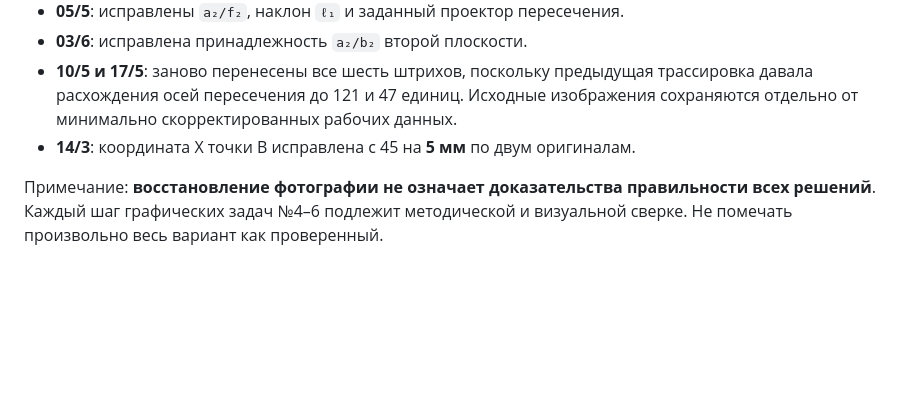
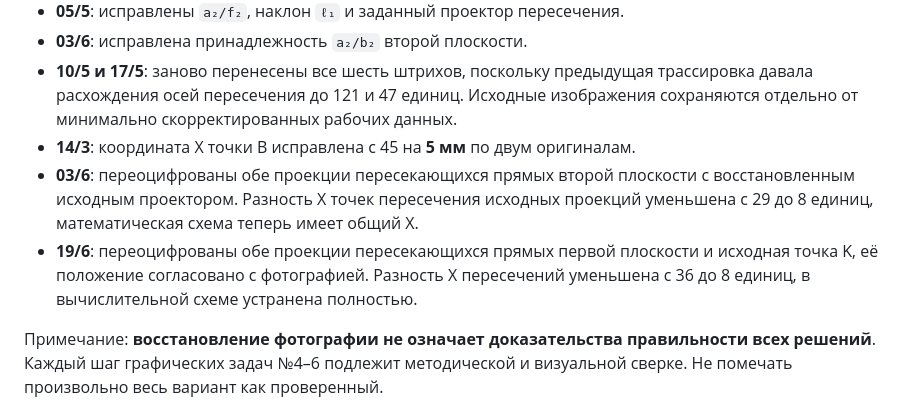
Before and after one commit to MatteoAq/SiteMath, a Markdown page: source-photos/README.md, the part around the change. Rendered like a GitHub page; blank space fills up the shorter version.

Commit message:
Record actual task 6 projector retraces and restored K for 03 and 19

```diff
--- a/source-photos/README.md
+++ b/source-photos/README.md
@@ -46,6 +46,8 @@
 - **03/6**: исправлена принадлежность `a₂/b₂` второй плоскости.
 - **10/5 и 17/5**: заново перенесены все шесть штрихов, поскольку предыдущая трассировка давала расхождения осей пересечения до 121 и 47 единиц. Исходные изображения сохраняются отдельно от минимально скорректированных рабочих данных.
 - **14/3**: координата X точки B исправлена с 45 на **5 мм** по двум оригиналам.
+- **03/6**: переоцифрованы обе проекции пересекающихся прямых второй плоскости с восстановленным исходным проектором. Разность X точек пересечения исходных проекций уменьшена с 29 до 8 единиц, математическая схема теперь имеет общий X.
+- **19/6**: переоцифрованы обе проекции пересекающихся прямых первой плоскости и исходная точка K, её положение согласовано с фотографией. Разность X пересечений уменьшена с 36 до 8 единиц, в вычислительной схеме устранена полностью.
 
 Примечание: **восстановление фотографии не означает доказательства правильности всех решений**. Каждый шаг графических задач №4–6 подлежит методической и визуальной сверке. Не помечать произвольно весь вариант как проверенный.
 
```
